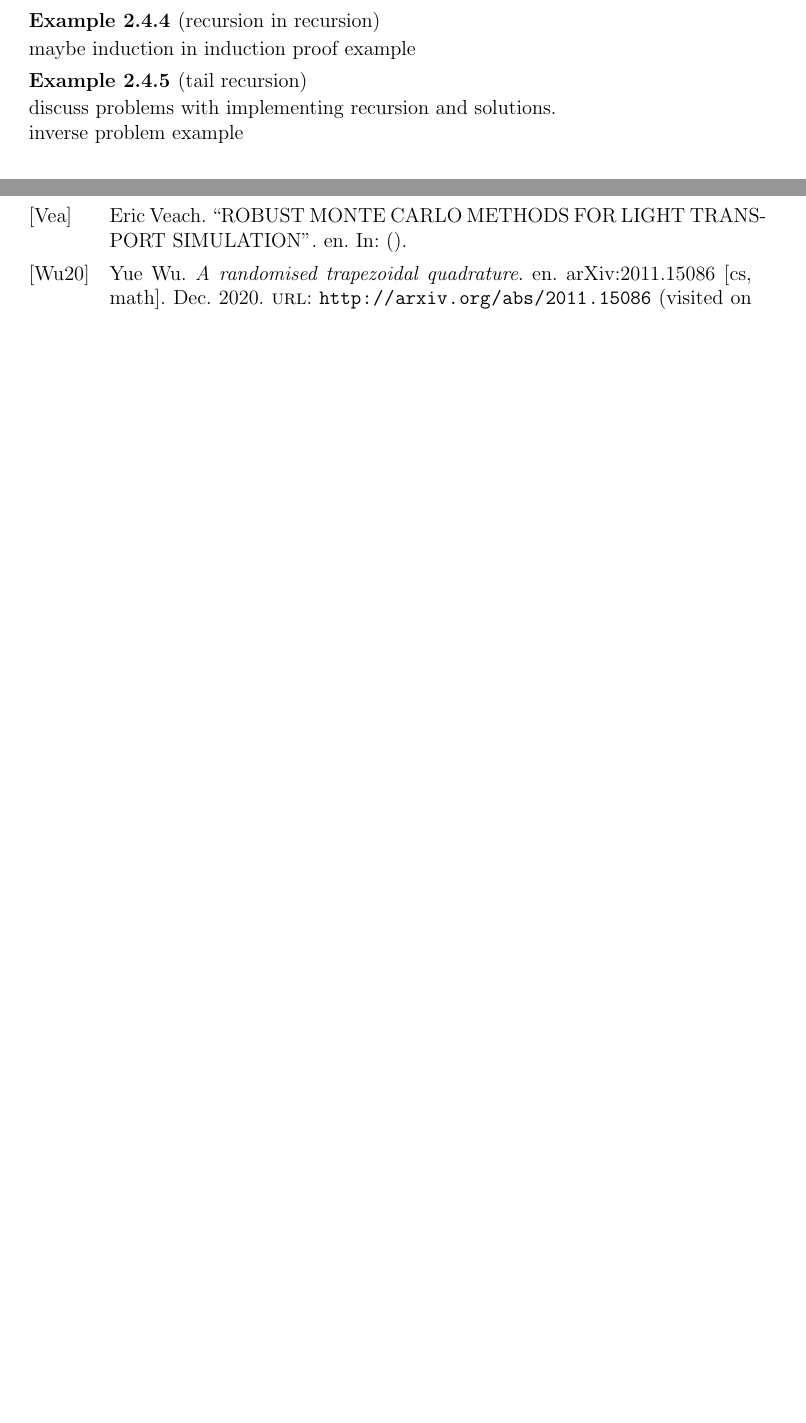
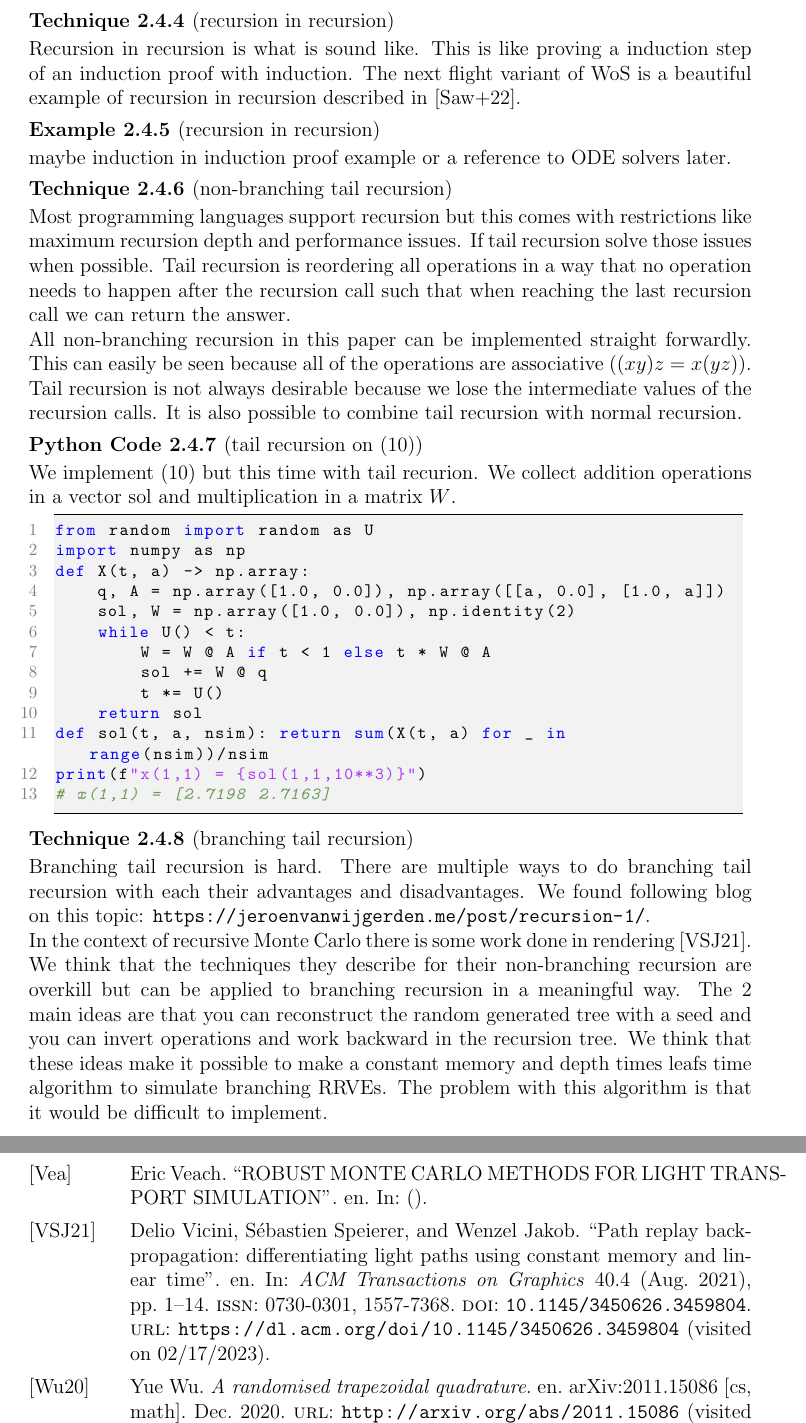
Before and after one commit to ISIPINK/masterthesis_MC_linear_ODEs, a LaTeX paper (latex/main paper/main.tex): two parts of pages 9 and 11 of 12, joined at a grey line, cut so that both start at the same text, the shorter picture padded with empty space. The pictures show the PDF file latex/main paper/main.pdf that the author committed with the source.

Commit message:
MP got stuck

```diff
--- a/latex/main paper/main.tex
+++ b/latex/main paper/main.tex
@@ -360,18 +359,57 @@ In this section we discuss recursion related techniques.
 
 \end{example}
 
-\begin{python} [implementation of (\ref{coupled mat})]
+\begin{pythonn} [implementation of (\ref{coupled mat})]
     \pythoncode{python code/coupled_mat.py}
-\end{python}
+\end{pythonn}
+
+\begin{technique}[recursion in recursion]
+    Recursion in recursion is what is sound like. This is like proving a induction
+    step of an induction proof with induction. The next flight variant of WoS
+    is a beautiful example of recursion in recursion described in
+    \cite{sawhney_grid-free_2022}.
+\end{technique}
 
 \begin{example}[recursion in recursion]
-    maybe induction in induction proof example
+    maybe induction in induction proof example or a reference to ODE solvers later.
 \end{example}
 
-\begin{example}[tail recursion]
-    discuss problems with implementing recursion and solutions.  \\
-    inverse problem example
-\end{example}
+\begin{technique}[non-branching tail recursion]
+    Most programming languages support recursion but this comes with restrictions
+    like maximum recursion depth and performance issues. If tail recursion solve those
+    issues when possible. Tail recursion is reordering all operations in a way that
+    no operation needs to happen after the recursion call such that when reaching
+    the last recursion call we can return the answer. \\
+    All non-branching recursion
+    in this paper can be implemented straight forwardly. This can easily be seen because
+    all of the operations are associative ($(xy)z = x(yz)$). \\
+    Tail recursion is not always desirable because we lose the intermediate values of the
+    recursion calls. It is also possible to combine tail recursion with normal recursion.
+\end{technique}
+
+\begin{pythonn}[tail recursion on (\ref{coupled mat})]
+    We implement (\ref{coupled mat}) but this time with tail recurion.
+    We collect addition operations in a vector sol and multiplication
+    in a matrix $W$.
+    \vspace{0.3cm}
+    \pythoncode{python code/tailrecu.py}
+\end{pythonn}
+
+
+\begin{technique}[branching tail recursion]
+    Branching tail recursion is hard. There  are multiple ways to
+    do branching tail recursion with each their advantages and disadvantages.
+    We found following blog on this topic: \url{https://jeroenvanwijgerden.me/post/recursion-1/}.
+    \\
+    In the context of recursive Monte Carlo there is some work done in rendering
+    \cite{vicini_path_2021}. We think that the techniques they describe for
+    their non-branching recursion are overkill but can be applied to branching
+    recursion in a meaningful way. The $2$ main ideas are that you can reconstruct
+    the random generated tree with a seed and you can invert operations and work backward
+    in the recursion tree. We think that these ideas make it possible to make a constant memory and
+    depth times leafs time algorithm to simulate branching RRVEs. The problem with
+    this algorithm is that it would be difficult to implement.
+\end{technique}
 
 \subsection{Green Functions}
 green function stuff that we will be needing, we aren't sure in how much detail we're going to go.
```
Also changed, not shown: latex/main paper/environments.tex (+1 -1 lines), latex/main paper/main.pdf, latex/main paper/main.tex (25 more changed lines), 1 other file.
